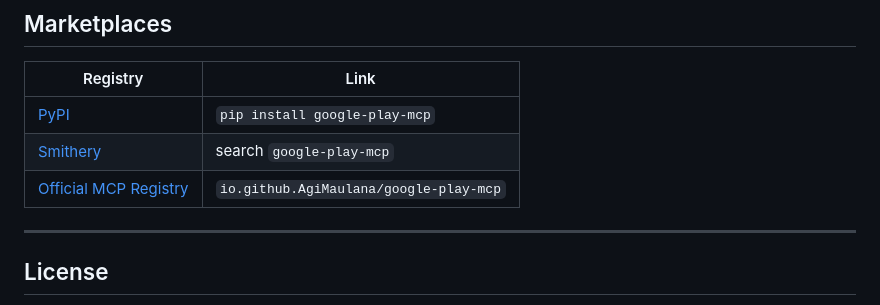
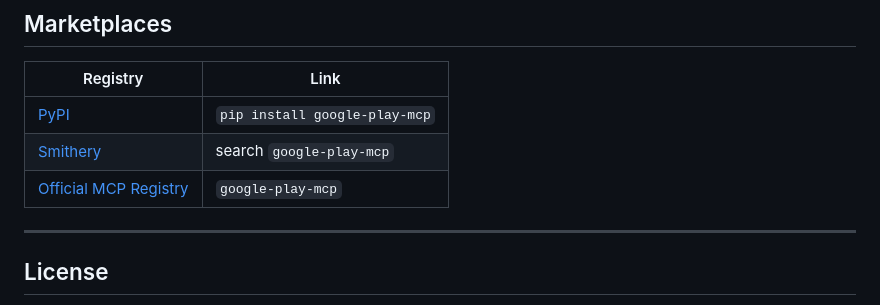
Before and after one commit to AgiMaulana/GooglePlayConsoleMcp, a Markdown page: README.md, the part around the change. Drawn GitHub-style.

Commit message:
fix: update MCP registry URL in README

```diff
--- a/README.md
+++ b/README.md
@@ -405,7 +405,7 @@ Go to Play Console → **Setup → API access** and verify the service account i
 |---|---|
 | [PyPI](https://pypi.org/project/google-play-mcp/) | `pip install google-play-mcp` |
 | [Smithery](https://smithery.ai/server/@agimaulana/google-play-mcp) | search `google-play-mcp` |
-| [Official MCP Registry](https://registry.modelcontextprotocol.io/servers/io.github.AgiMaulana/google-play-mcp) | `io.github.AgiMaulana/google-play-mcp` |
+| [Official MCP Registry](https://registry.modelcontextprotocol.io/?search=google-play-mcp) | `google-play-mcp` |
 
 ---
 
```
